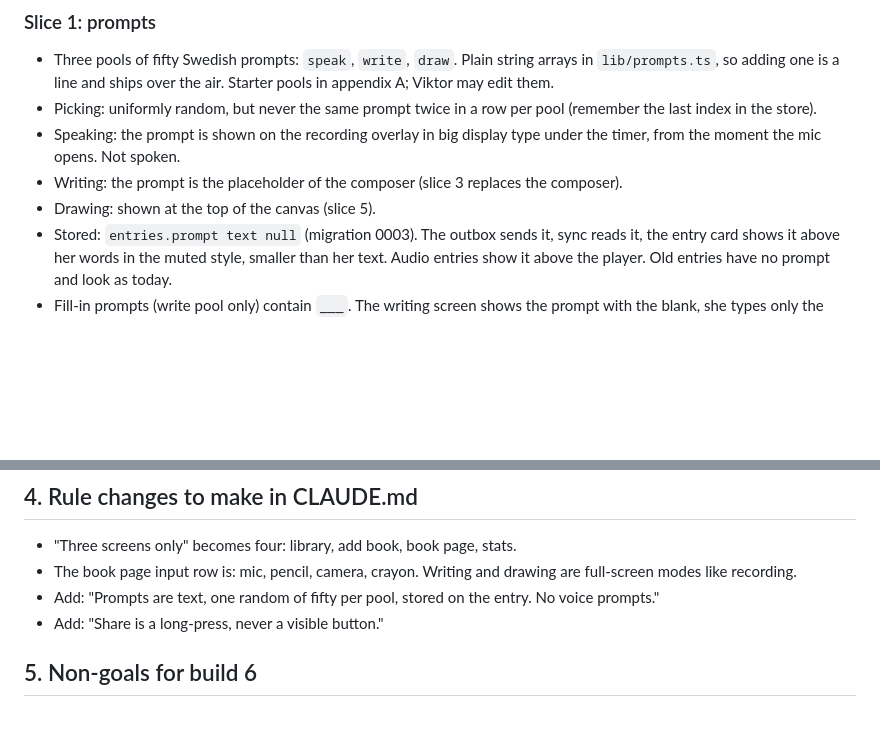
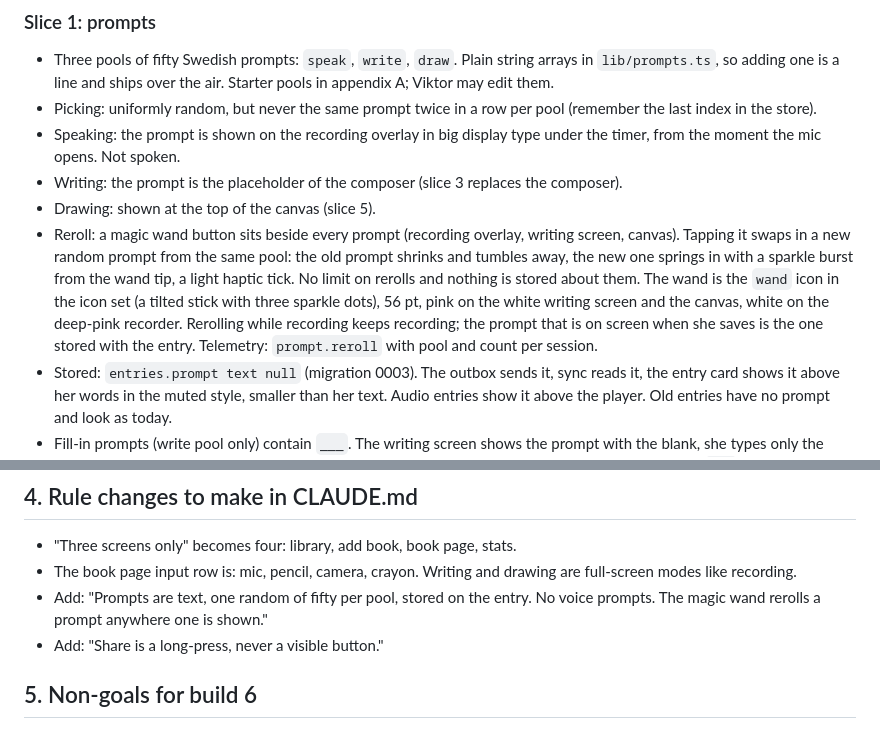
Before and after one commit to sandstreampop/boels-bokklubb, a Markdown page: docs/PRD-build-6.md, 2 parts joined by grey strips. Rendered like a GitHub page; blank space fills up the shorter version.

Commit message:
PRD: a magic wand rerolls any prompt
Co-Authored-By: Claude Fable 5.1 <noreply@anthropic.com>
Claude-Session: https://claude.ai/code/session_018jegUyohLNyNXN3AgQTTrd

```diff
--- a/docs/PRD-build-6.md
+++ b/docs/PRD-build-6.md
@@ -38,6 +38,14 @@ every transition, per CLAUDE.md.
   the moment the mic opens. Not spoken.
 - Writing: the prompt is the placeholder of the composer (slice 3 replaces the composer).
 - Drawing: shown at the top of the canvas (slice 5).
+- Reroll: a magic wand button sits beside every prompt (recording overlay, writing screen, canvas).
+  Tapping it swaps in a new random prompt from the same pool: the old prompt shrinks and tumbles
+  away, the new one springs in with a sparkle burst from the wand tip, a light haptic tick. No
+  limit on rerolls and nothing is stored about them. The wand is the `wand` icon in the icon set
+  (a tilted stick with three sparkle dots), 56 pt, pink on the white writing screen and the canvas,
+  white on the deep-pink recorder. Rerolling while recording keeps recording; the prompt that is on
+  screen when she saves is the one stored with the entry. Telemetry: `prompt.reroll` with pool and
+  count per session.
 - Stored: `entries.prompt text null` (migration 0003). The outbox sends it, sync reads it, the
   entry card shows it above her words in the muted style, smaller than her text. Audio entries
   show it above the player. Old entries have no prompt and look as today.
@@ -138,7 +146,8 @@ Apply with `npm run migrate` before shipping slice 1.
 - "Three screens only" becomes four: library, add book, book page, stats.
 - The book page input row is: mic, pencil, camera, crayon. Writing and drawing are full-screen
   modes like recording.
-- Add: "Prompts are text, one random of fifty per pool, stored on the entry. No voice prompts."
+- Add: "Prompts are text, one random of fifty per pool, stored on the entry. No voice prompts. The
+  magic wand rerolls a prompt anywhere one is shown."
 - Add: "Share is a long-press, never a visible button."
 
 ## 5. Non-goals for build 6
```
